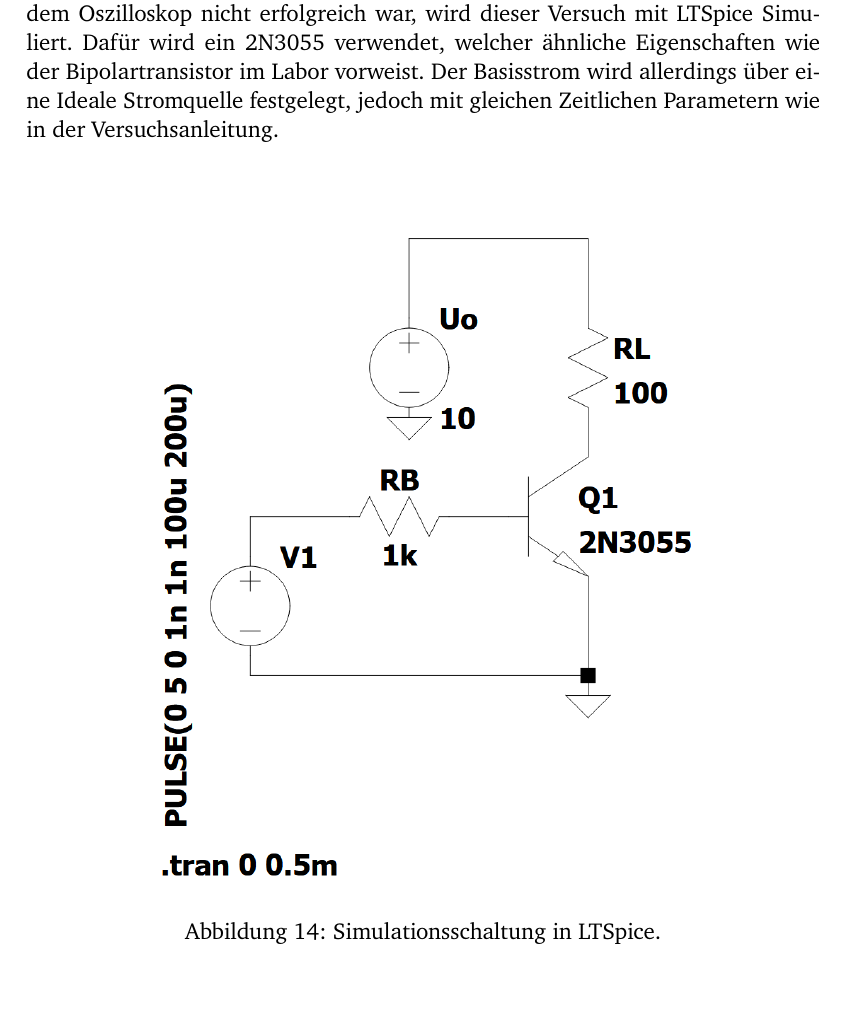
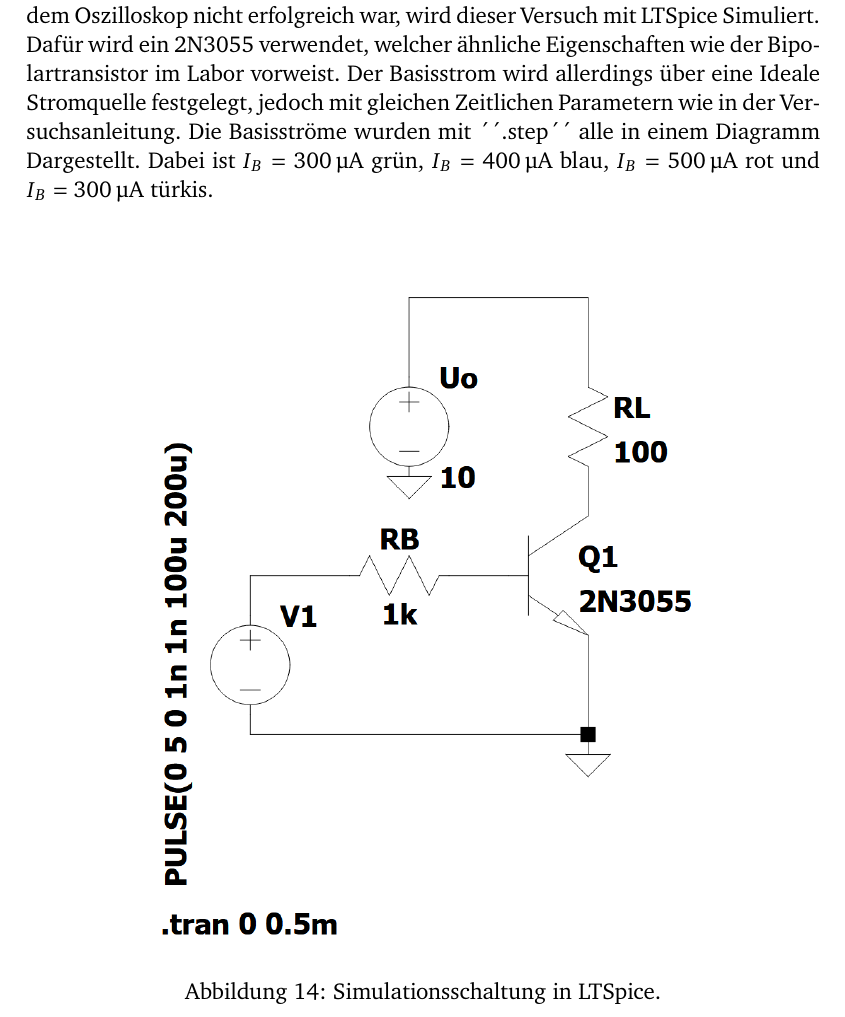
Before and after one commit to GeneralBombe/ProtokollBipolartransistor, a LaTeX document (template.tex): part of page 10 of 18, cut so that both start at the same text. Compiled offline with pdfLaTeX.

```diff
--- a/template.tex
+++ b/template.tex
@@ -262,6 +262,7 @@
 \end{figure}
 Da bei der Versuchsdurchführung aus ungeklärten Gründen die Messung mit dem Oszilloskop nicht erfolgreich war, wird dieser Versuch mit LTSpice Simuliert. Dafür wird ein 2N3055 verwendet, welcher ähnliche Eigenschaften wie der Bipolartransistor im Labor vorweist.
 Der Basisstrom wird allerdings über eine Ideale Stromquelle festgelegt, jedoch mit gleichen Zeitlichen Parametern wie in der Versuchsanleitung.
+Die Basisströme wurden mit ´´.step´´ alle in einem Diagramm Dargestellt. Dabei ist $I_B = \SI{300}{\micro\ampere}$ grün, $I_B = \SI{400}{\micro\ampere}$ blau, $I_B = \SI{500}{\micro\ampere}$ rot und $I_B = \SI{300}{\micro\ampere}$ türkis.
 \begin{figure}[H]
 	\centering
 	\includegraphics[width=0.7\textwidth]{Figures/LTSpiceSchaltung.png}
```
Also changed, not shown: 4 other files.
